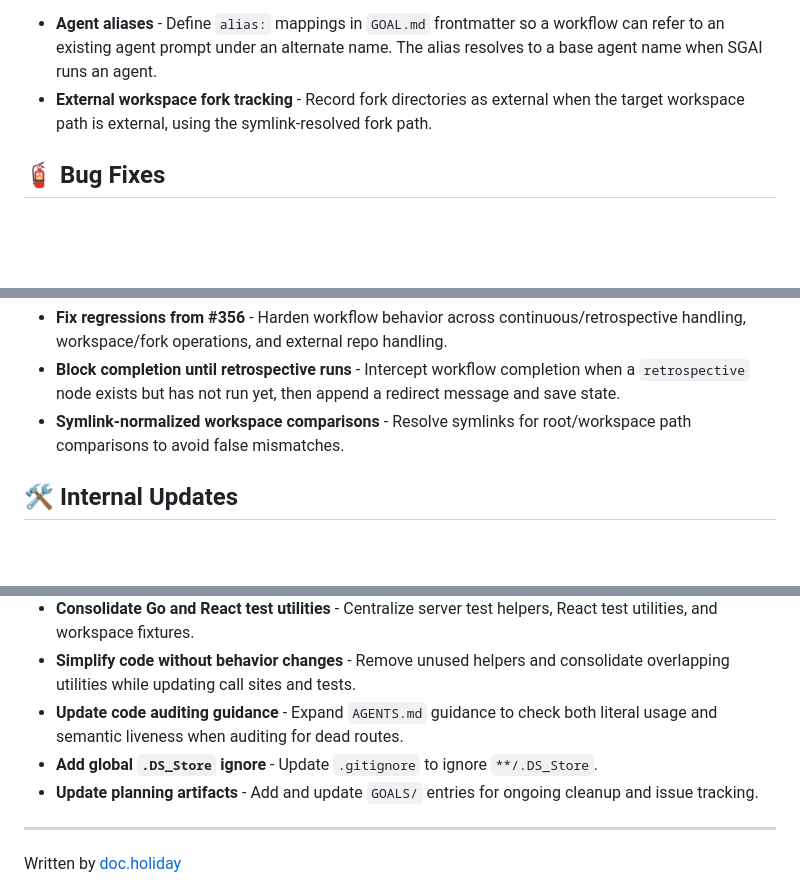
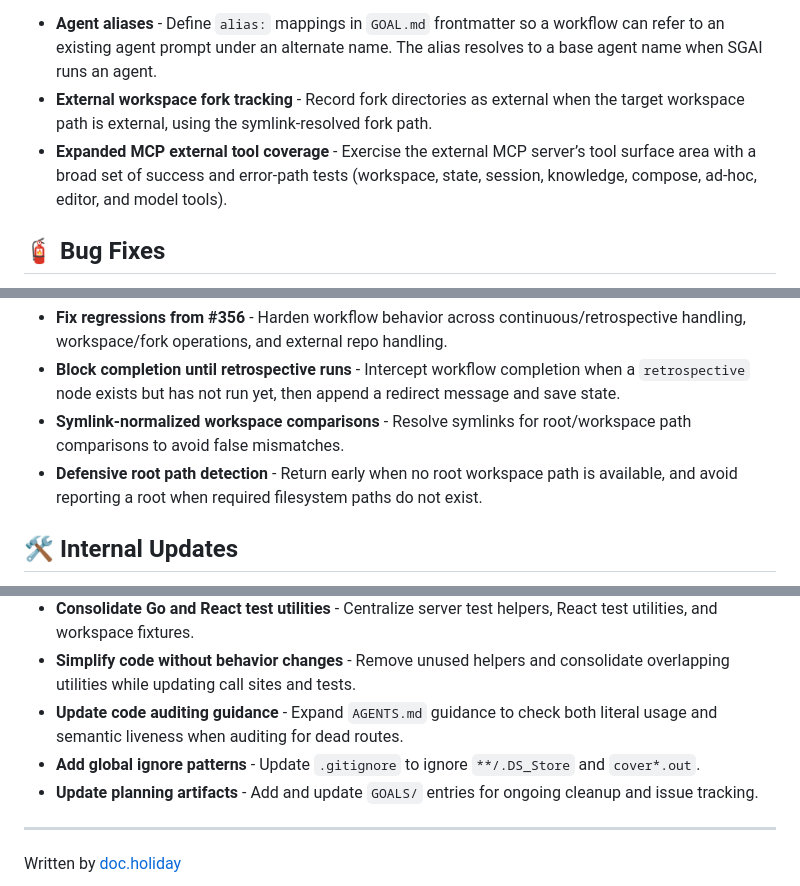
Before and after one commit to sandgardenhq/sgai, a Markdown page: docs/2026-03-11-weekly-update.md, 3 parts joined by grey strips. Rendered like a GitHub page; blank space fills up the shorter version.

Commit message:
update weekly update for 2026-03-11

```diff
--- a/docs/2026-03-11-weekly-update.md
+++ b/docs/2026-03-11-weekly-update.md
@@ -12,6 +12,7 @@ Agent aliases are now a first-class workflow feature. A workflow can map an alia
 
 * **Agent aliases** - Define `alias:` mappings in `GOAL.md` frontmatter so a workflow can refer to an existing agent prompt under an alternate name. The alias resolves to a base agent name when SGAI runs an agent.
 * **External workspace fork tracking** - Record fork directories as external when the target workspace path is external, using the symlink-resolved fork path.
+* **Expanded MCP external tool coverage** - Exercise the external MCP server’s tool surface area with a broad set of success and error-path tests (workspace, state, session, knowledge, compose, ad-hoc, editor, and model tools).
 
 ## 🧯 Bug Fixes
 
@@ -24,6 +25,7 @@ Workspace root detection is also more defensive. Root paths are normalized via s
 * **Fix regressions from #356** - Harden workflow behavior across continuous/retrospective handling, workspace/fork operations, and external repo handling.
 * **Block completion until retrospective runs** - Intercept workflow completion when a `retrospective` node exists but has not run yet, then append a redirect message and save state.
 * **Symlink-normalized workspace comparisons** - Resolve symlinks for root/workspace path comparisons to avoid false mismatches.
+* **Defensive root path detection** - Return early when no root workspace path is available, and avoid reporting a root when required filesystem paths do not exist.
 
 ## 🛠 Internal Updates
 
@@ -38,7 +40,7 @@ The codebase also went through simplification passes: shared logic is factored i
 * **Consolidate Go and React test utilities** - Centralize server test helpers, React test utilities, and workspace fixtures.
 * **Simplify code without behavior changes** - Remove unused helpers and consolidate overlapping utilities while updating call sites and tests.
 * **Update code auditing guidance** - Expand `AGENTS.md` guidance to check both literal usage and semantic liveness when auditing for dead routes.
-* **Add global `.DS_Store` ignore** - Update `.gitignore` to ignore `**/.DS_Store`.
+* **Add global ignore patterns** - Update `.gitignore` to ignore `**/.DS_Store` and `cover*.out`.
 * **Update planning artifacts** - Add and update `GOALS/` entries for ongoing cleanup and issue tracking.
 
 ---
```
